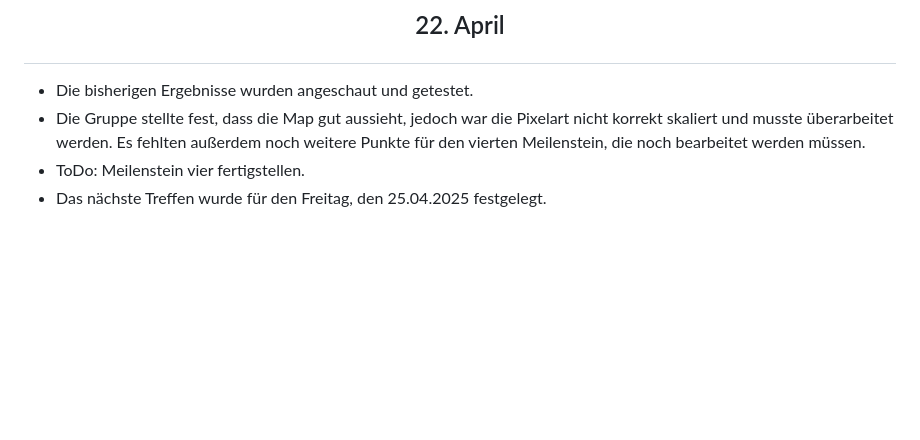
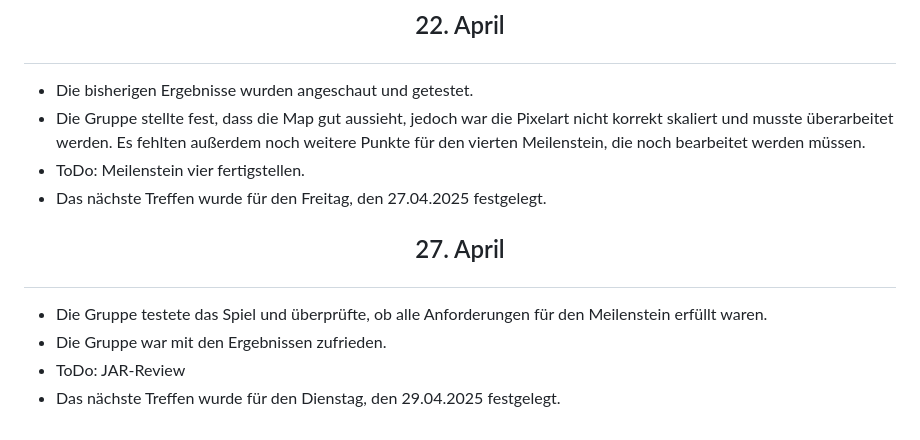
Before and after one commit to verifizieren/iGOAT, a Markdown page: Dokumentation/# Diary.md, the part around the change. GitHub-like rendering; blank space fills up the shorter version.

Commit message:
update Diary

```diff
--- a/Dokumentation/# Diary.md
+++ b/Dokumentation/# Diary.md
@@ -75,4 +75,9 @@
 * Die bisherigen Ergebnisse wurden angeschaut und getestet.
 * Die Gruppe stellte fest, dass die Map gut aussieht, jedoch war die Pixelart nicht korrekt skaliert und musste überarbeitet werden. Es fehlten außerdem noch weitere Punkte für den vierten Meilenstein, die noch bearbeitet werden müssen.
 * ToDo: Meilenstein vier fertigstellen.
-* Das nächste Treffen wurde für den Freitag, den 25.04.2025 festgelegt.
+* Das nächste Treffen wurde für den Freitag, den 27.04.2025 festgelegt.
+## <p align = "center"> 27. April
+* Die Gruppe testete das Spiel und überprüfte, ob alle Anforderungen für den Meilenstein erfüllt waren.
+* Die Gruppe war mit den Ergebnissen zufrieden.
+* ToDo: JAR-Review
+* Das nächste Treffen wurde für den Dienstag, den 29.04.2025 festgelegt.
```
